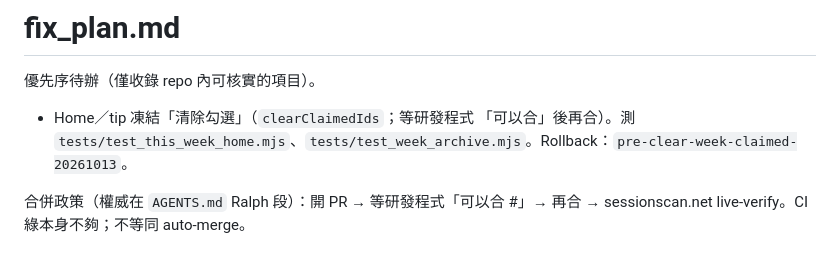
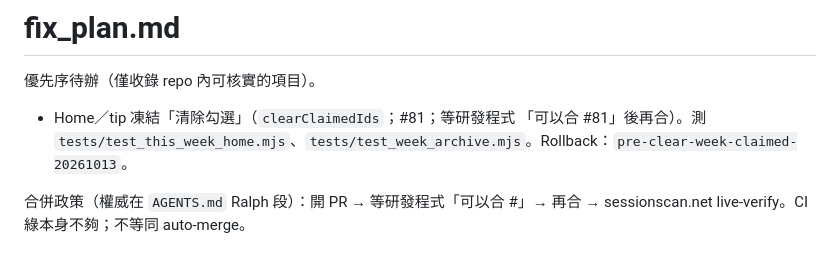
Before and after one commit to bigdaddy109/Sessionscan, a Markdown page: fix_plan.md, the part around the change. Drawn GitHub-style.

Commit message:
Note PR #81 on clear-week claimed todo
Co-authored-by: jeffreywu0329 <jeffreywu0329@gmail.com>

```diff
--- a/fix_plan.md
+++ b/fix_plan.md
@@ -2,7 +2,7 @@
 
 優先序待辦（僅收錄 repo 內可核實的項目）。
 
-- Home／tip 凍結「清除勾選」（`clearClaimedIds`；等研發程式 「可以合」後再合）。測 `tests/test_this_week_home.mjs`、`tests/test_week_archive.mjs`。Rollback：`pre-clear-week-claimed-20261013`。
+- Home／tip 凍結「清除勾選」（`clearClaimedIds`；#81；等研發程式 「可以合 #81」後再合）。測 `tests/test_this_week_home.mjs`、`tests/test_week_archive.mjs`。Rollback：`pre-clear-week-claimed-20261013`。
 
 合併政策（權威在 `AGENTS.md` Ralph 段）：開 PR → 等研發程式「可以合 #<n>」→ 再合 → sessionscan.net live-verify。CI 綠本身不夠；不等同 auto-merge。
 
```
